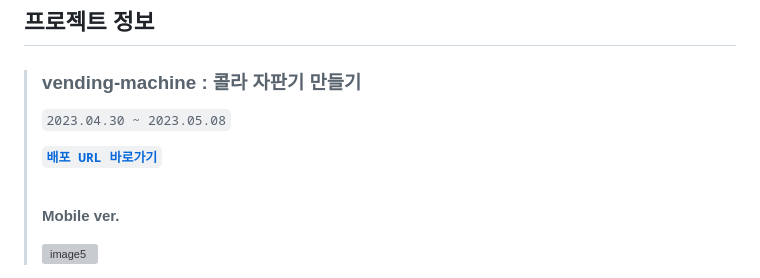
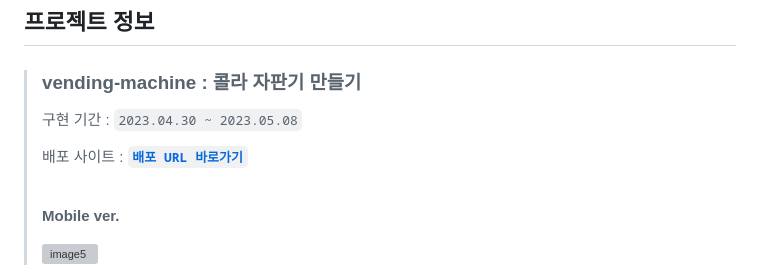
Before and after one commit to hyeonbinnn/cola-cola, a Markdown page: README.md, the part around the change. Rendered like a GitHub page; grey boxes are pictures that could not be loaded.

```diff
--- a/README.md
+++ b/README.md
@@ -21,9 +21,9 @@
 ## 프로젝트 정보
 
 > ### vending-machine : 콜라 자판기 만들기
-> `2023.04.30 ~ 2023.05.08` <br>
+> 구현 기간 : `2023.04.30 ~ 2023.05.08` <br>
 >
-> <strong>[`배포 URL 바로가기`](https://colacola.netlify.app)</strong>
+> 배포 사이트 : <strong>[`배포 URL 바로가기`](https://colacola.netlify.app)</strong>
 > <br>
 > <br>
 >
```
